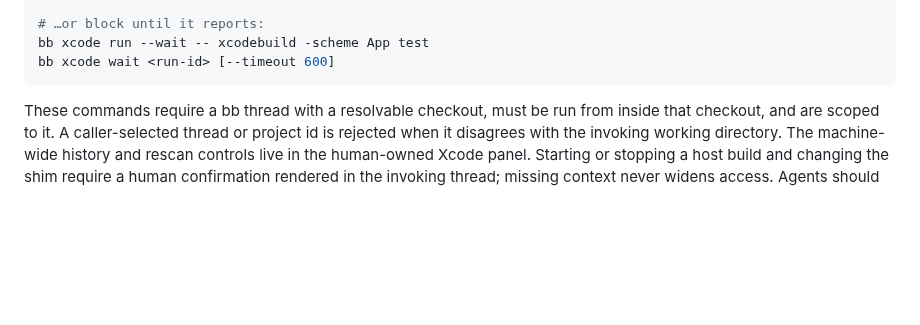
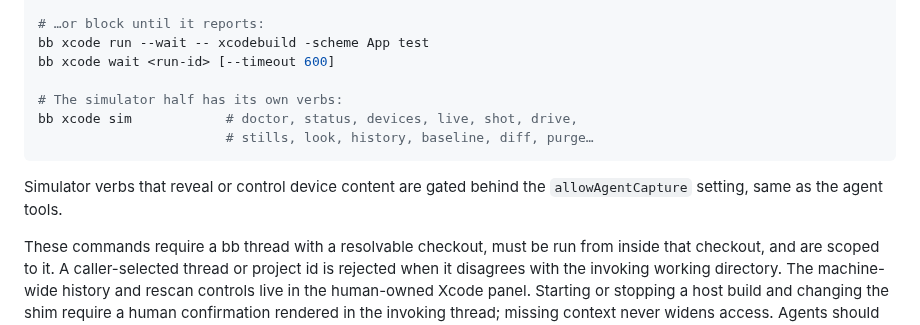
Before and after one commit to vburojevic/bb-plugin-xcode, a Markdown page: README.md, the part around one of its changes. GitHub-like rendering; blank space fills up the shorter version.

````diff
--- a/README.md
+++ b/README.md
@@ -123,7 +150,14 @@ bb xcode run -- xcodebuild -scheme App -destination 'platform=macOS' test
 # …or block until it reports:
 bb xcode run --wait -- xcodebuild -scheme App test
 bb xcode wait <run-id> [--timeout 600]
+
+# The simulator half has its own verbs:
+bb xcode sim            # doctor, status, devices, live, shot, drive,
+                        # stills, look, history, baseline, diff, purge…
 ```
+
+Simulator verbs that reveal or control device content are gated behind the
+`allowAgentCapture` setting, same as the agent tools.
 
 These commands require a bb thread with a resolvable checkout, must be run from
 inside that checkout, and are scoped to it. A caller-selected thread or project
````
Also changed, not shown: other parts of README.md (+27 -0 lines), docs/screenshots/thread-activity.png (added).
